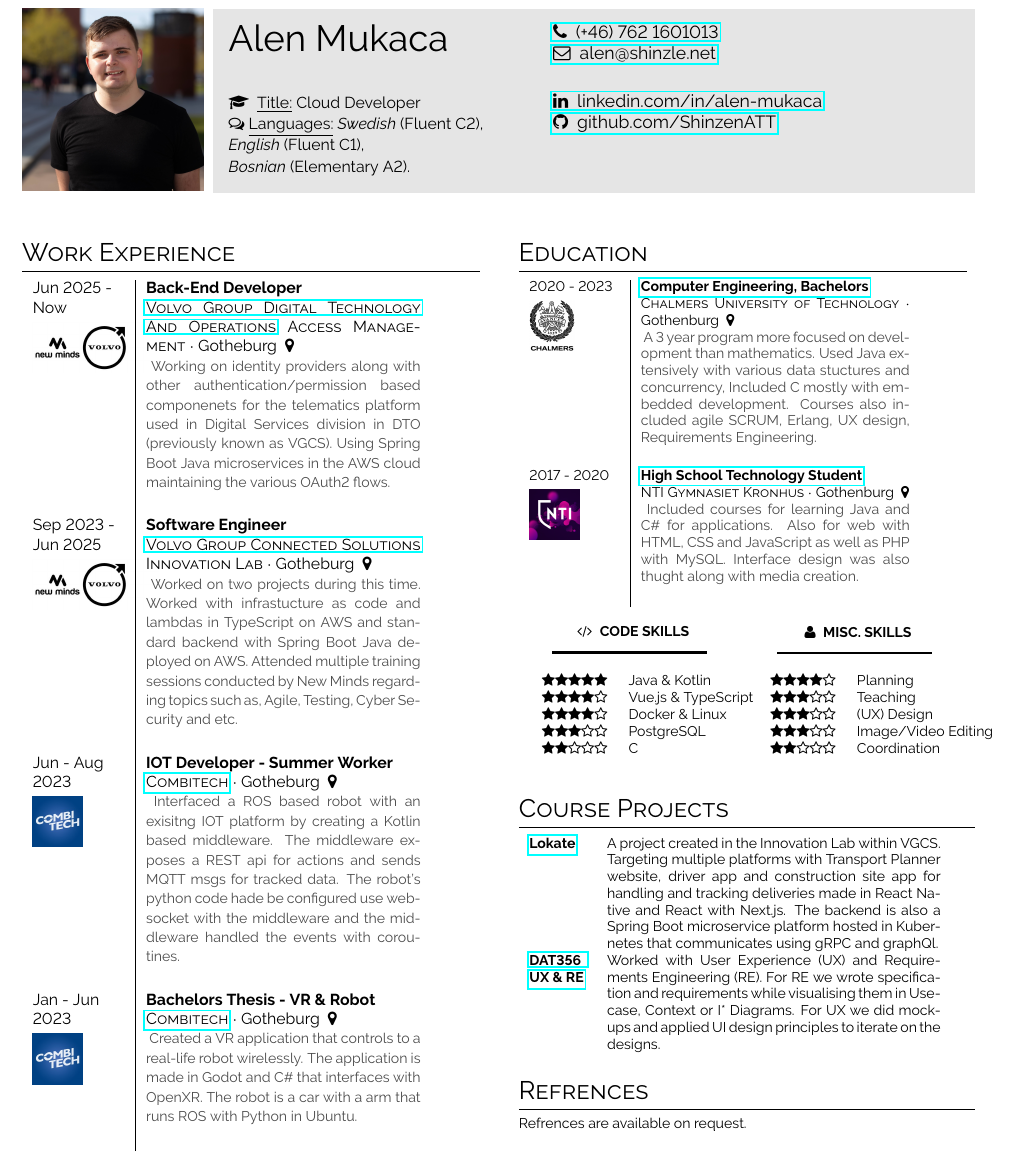
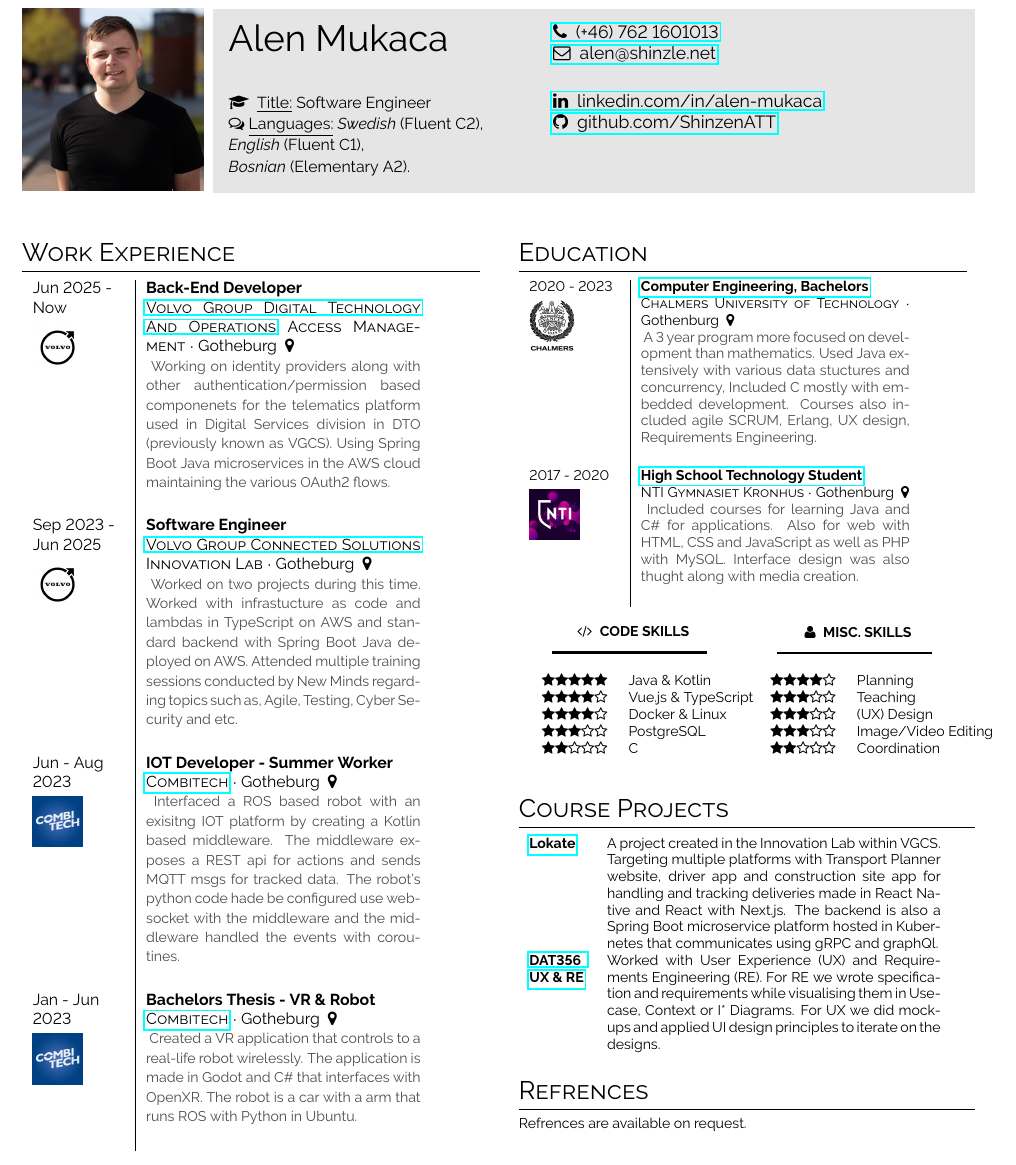
Before and after one commit to ShinzenATT/alen-cv, a LaTeX CV (main.tex, which reads content/top-info.tex, content/work-exp.tex): part of the page, cut so that both start at the same text. Compiled offline with pdfLaTeX.

Commit message:
Update pipeline and some misc changes

```diff
--- a/content/top-info.tex
+++ b/content/top-info.tex
@@ -6,7 +6,7 @@
 %\faGlobe~ Nationality: Swedish \\
 
     {\small
-    \faGraduationCap~ \underline{Title:} Cloud Developer \\
+    \faGraduationCap~ \underline{Title:} Software Engineer \\
     \faCommentsO~\underline{Languages:} \emph{Swedish} (Fluent C2), \\ \emph{English} (Fluent C1), \\ \emph{Bosnian} (Elementary A2).}
 \end{minipage}\hfill
 \begin{minipage}[t]{0.55\textwidth}
--- a/content/work-exp.tex
+++ b/content/work-exp.tex
@@ -7,7 +7,7 @@
     {Gotheburg}{
         Working on identity providers along with other authentication/permission based componenets for the telematics platform used in Digital Services division in DTO (previously known as VGCS).
         Using Spring Boot Java microservices in the AWS cloud maintaining the various OAuth2 flows.
-    }{imgs/vgcs_new_minds.jpg} \\
+    }{imgs/volvo.jpg} \\
 
     \cvevent{Sep 2023 - Jun 2025}{Software Engineer}
     {\href{https://www.volvogroup.com/en/about-us/organization/volvo-group-connected-solutions.html}{Volvo Group Connected Solutions}
@@ -16,7 +16,7 @@
     Worked on two projects during this time.
     Worked with infrastucture as code and lambdas in TypeScript on AWS and standard backend with Spring Boot Java deployed on AWS.
     Attended multiple training sessions conducted by New Minds regarding topics such as, Agile, Testing, Cyber Security and etc.
-    }{imgs/vgcs_new_minds.jpg} \\
+    }{imgs/volvo.jpg} \\
 
     \cvevent{Jun - Aug 2023}{IOT Developer - Summer Worker}{
         \href{https://www.combitech.se/}{Combitech}}{Gotheburg}{
```
Also changed, not shown: .github/workflows/latex.yml (+6 -5 lines), imgs/volvo.jpg (added).
